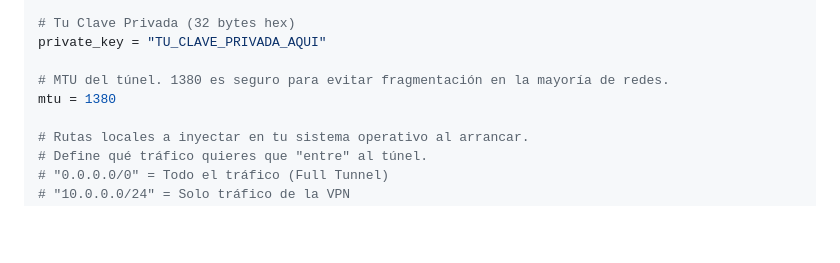
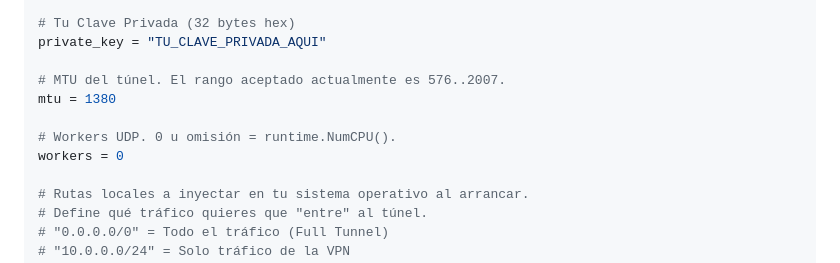
Before and after one commit to soyunomas/Taltun, a Markdown page: README.md, the part around one of its changes. Drawn GitHub-style; blank space fills up the shorter version.

```diff
--- a/README.md
+++ b/README.md
@@ -103,8 +107,11 @@ vip = "10.0.0.2"
 # Tu Clave Privada (32 bytes hex)
 private_key = "TU_CLAVE_PRIVADA_AQUI"
 
-# MTU del túnel. 1380 es seguro para evitar fragmentación en la mayoría de redes.
+# MTU del túnel. El rango aceptado actualmente es 576..2007.
 mtu = 1380
+
+# Workers UDP. 0 u omisión = runtime.NumCPU().
+workers = 0
 
 # Rutas locales a inyectar en tu sistema operativo al arrancar.
 # Define qué tráfico quieres que "entre" al túnel.
```
Also changed, not shown: other parts of README.md (+22 -9 lines).
